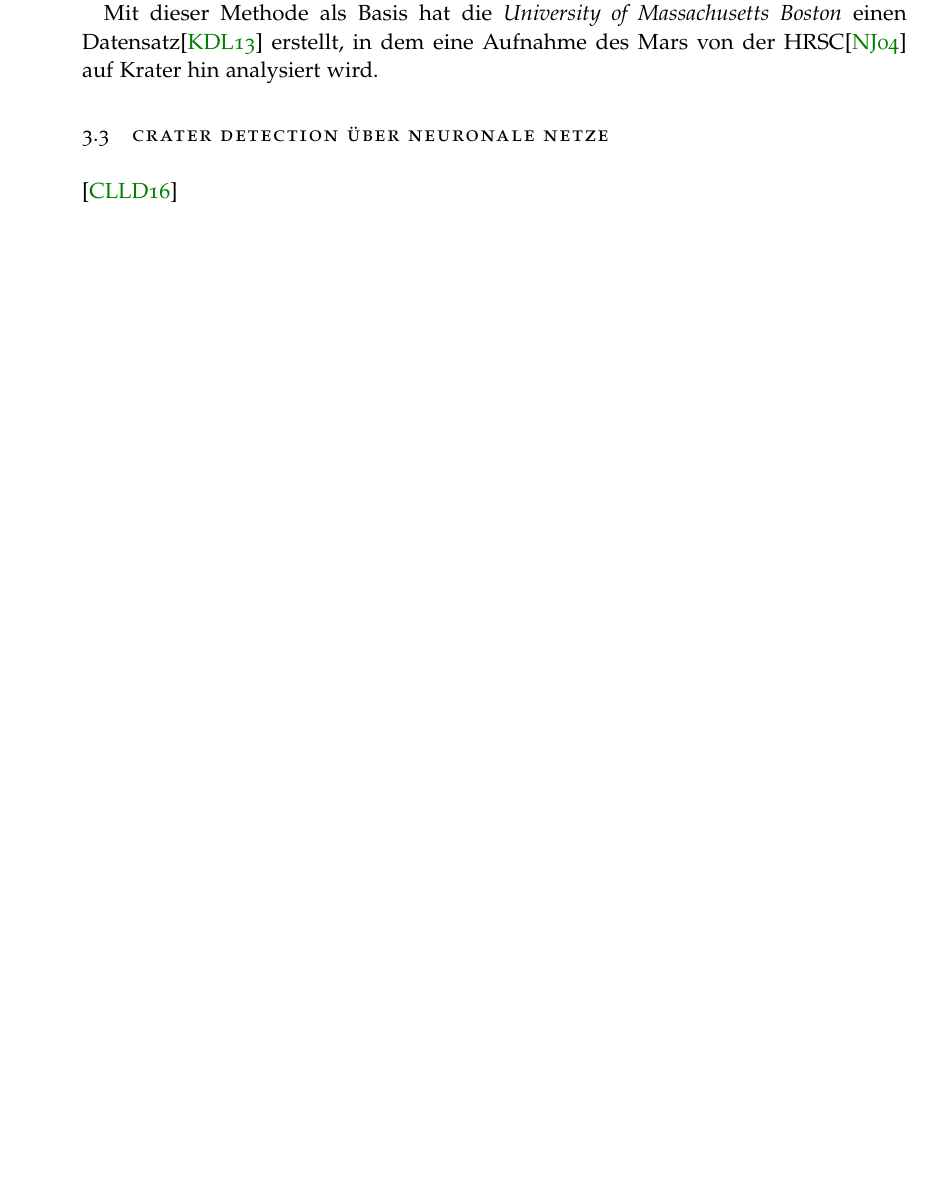
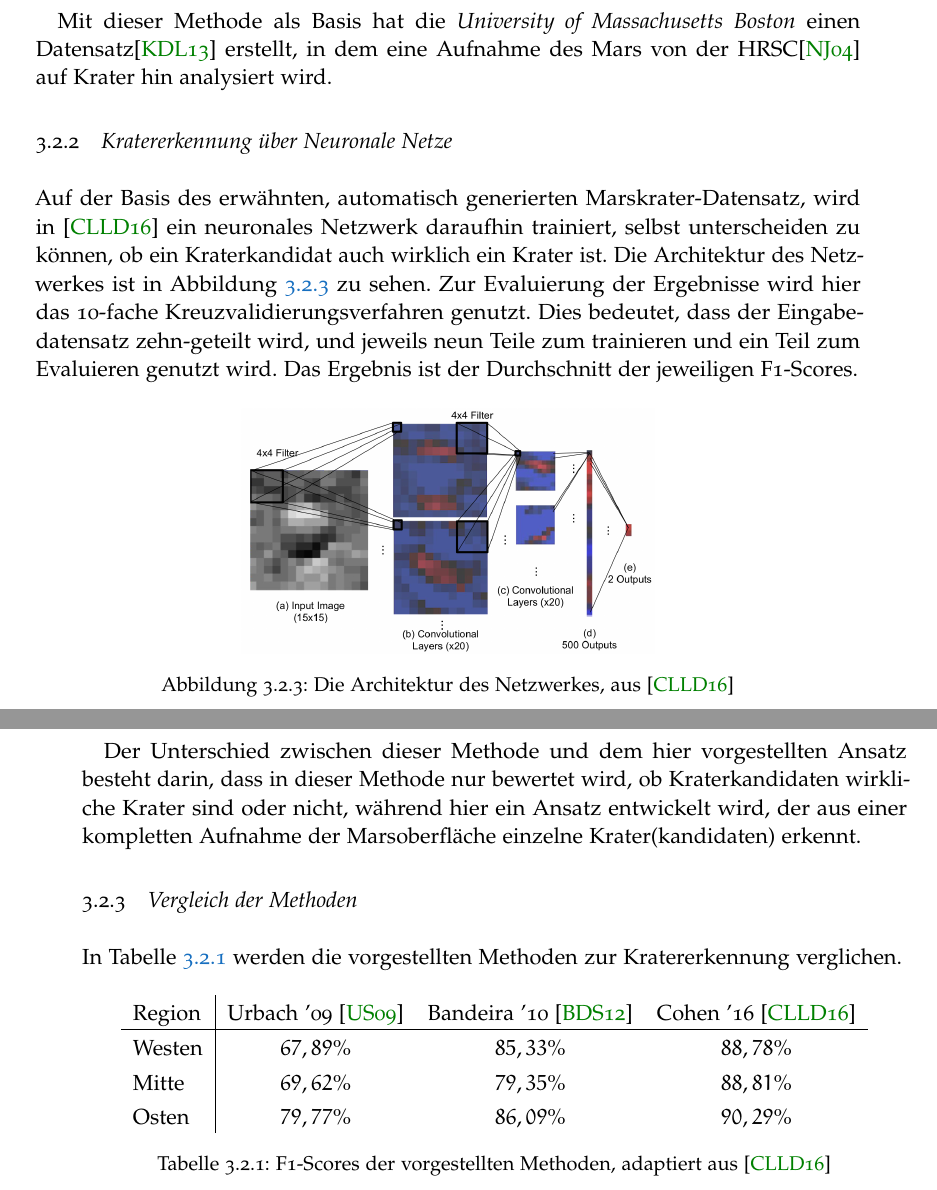
Before and after one commit to merlinscholz/bachelorsthesis, a LaTeX thesis (thesis/thesis_nomarginals.tex, which reads thesis/chapter/verwandtearbeiten.tex, thesis/preambel.tex): part of page 10 of 16 before the commit and two parts of pages 11 and 12 of 18 after it, the two joined at a grey line, cut so that both start at the same text, the shorter picture padded with empty space. Compiled offline with pdfLaTeX.

Commit message:
thesis: Continued work in Verwandte Arbeiten

```diff
--- a/thesis/chapter/verwandtearbeiten.tex
+++ b/thesis/chapter/verwandtearbeiten.tex
@@ -27,4 +32,3 @@ In dem Paper \enquote{Automatic Detection of Sub-km Craters Using Shape and Text
 
 Die erarbeitete Vorgehensweise beginnt damit, dass über den Algorithmus von Urbach \& Stepinski\cite{urbach2009automatic} eine grobe Vorsortierung berechnet wird. Dieser Algorithmus ist zwar relativ effizient, hat aber nur eine Erkennungsrate von etwa 70\%. Er basiert auf der Tatsache, dass Krater meistens durch nebeneinander liegende Highlights und Schatten erkennbar sind.
 
-Nach dieser Vorsortierung werden in \cite{bandeira} 9 Bitmasken in verschiedenen Positionen, Größen und Ausrichtungen über die Kandidaten gelegt. Die Wahrscheinlichkeit, dass der Kandidat ein Krater ist, berechnet sich aus der Übereinstimmung zwischen den Bitmasken und dem eigentlichen Kandidatenbild. Abschließend werden die Ergebnisse mithilfe eines angepassten AdaBoost Algorithmus optimiert. Das Post-Processing besteht aus der Eliminierung von ungewöhnlich geformten Kratern.
@@ -32,7 +51,32 @@ Nach dieser Vorsortierung werden in \cite{bandeira} 9 Bitmasken in verschiedenen
 Mit dieser Methode als Basis hat die \textit{University of Massachusetts Boston} einen Datensatz\cite{umass} erstellt, in dem eine Aufnahme des Mars von der HRSC\cite{neukum2004hrsc} auf Krater hin analysiert wird.
 
 
+\subsection{Kratererkennung über Neuronale Netze}
+\label{ssec:crater_cnn}
+Auf der Basis des erwähnten, automatisch generierten Marskrater-Datensatz, wird in \cite{crater_cnn} ein neuronales Netzwerk daraufhin trainiert, selbst unterscheiden zu können, ob ein Kraterkandidat auch wirklich ein Krater ist. Die Architektur des Netzwerkes ist in \figurename~\ref{fig:CLLD16_01} zu sehen. Zur Evaluierung der Ergebnisse wird hier das 10-fache Kreuzvalidierungsverfahren genutzt. Dies bedeutet, dass der Eingabedatensatz zehn-geteilt wird, und jeweils neun Teile zum trainieren und ein Teil zum Evaluieren genutzt wird. Das Ergebnis ist der Durchschnitt der jeweiligen F1-Scores.% Es werden somit Werte von $88,78\%$, $88,81\%$ und $90,29\%$ für die drei jeweiligen Bereiche Westen, Mitte und Osten angegeben.
 
-\section{Crater Detection über Neuronale Netze}
-\label{sec:crater_cnn}
-\cite{crater_cnn}
+\begin{figure}[H]
+	\center{\includegraphics[width=.5\textwidth,keepaspectratio]{images/CLLD16_01.png}}
+	\caption{Die Architektur des Netzwerkes, aus \cite{crater_cnn}}
+	\label{fig:CLLD16_01}
+\end{figure}
+
+Der Unterschied zwischen dieser Methode und dem hier vorgestellten Ansatz besteht darin, dass in dieser Methode nur bewertet wird, ob Kraterkandidaten wirkliche Krater sind oder nicht, während hier ein Ansatz entwickelt wird, der aus einer kompletten Aufnahme der Marsoberfläche einzelne Krater(kandidaten) erkennt.
+
+\subsection{Vergleich der Methoden}
+\label{ssec:comparision}
+
+In \tablename~\ref{tab:comparision} werden die vorgestellten Methoden zur Kratererkennung verglichen.
+
+\begin{table}[h!]
+\centering
+\begin{tabular}{l | c c c}% TODO ÜBERPRÜFEN
+	Region & Urbach '09 \cite{urbach2009automatic} & Bandeira '10 \cite{bandeira} & Cohen '16 \cite{crater_cnn}\\
+	\hline
+	Westen & $67,89\%$ & $85,33\%$ & $88,78\%$ \\
+	Mitte & $69,62\%$ & $79,35\%$ & $88,81\%$ \\
+	Osten & $79,77\%$ & $86,09\%$ & $90,29\%$ \\
+\end{tabular}
+\caption{F1-Scores der vorgestellten Methoden, adaptiert aus \cite{crater_cnn}}
+\label{tab:comparision}
+\end{table}
--- a/thesis/preambel.tex
+++ b/thesis/preambel.tex
@@ -64,3 +64,4 @@
 % -------------------------------------------------------------------
 % Eigene Pakete
 %
+\usepackage{wrapfig}
```
Also changed, not shown: thesis/images/BDS12_01.png (added), thesis/images/BDS12_02.png (added), thesis/images/CLLD16_01.png (added), thesis/images/Kan18_01.png (renamed from thesis/images/kanezaki_flowchart.png), thesis/chapter/verwandtearbeiten.tex (36 more changed lines).
